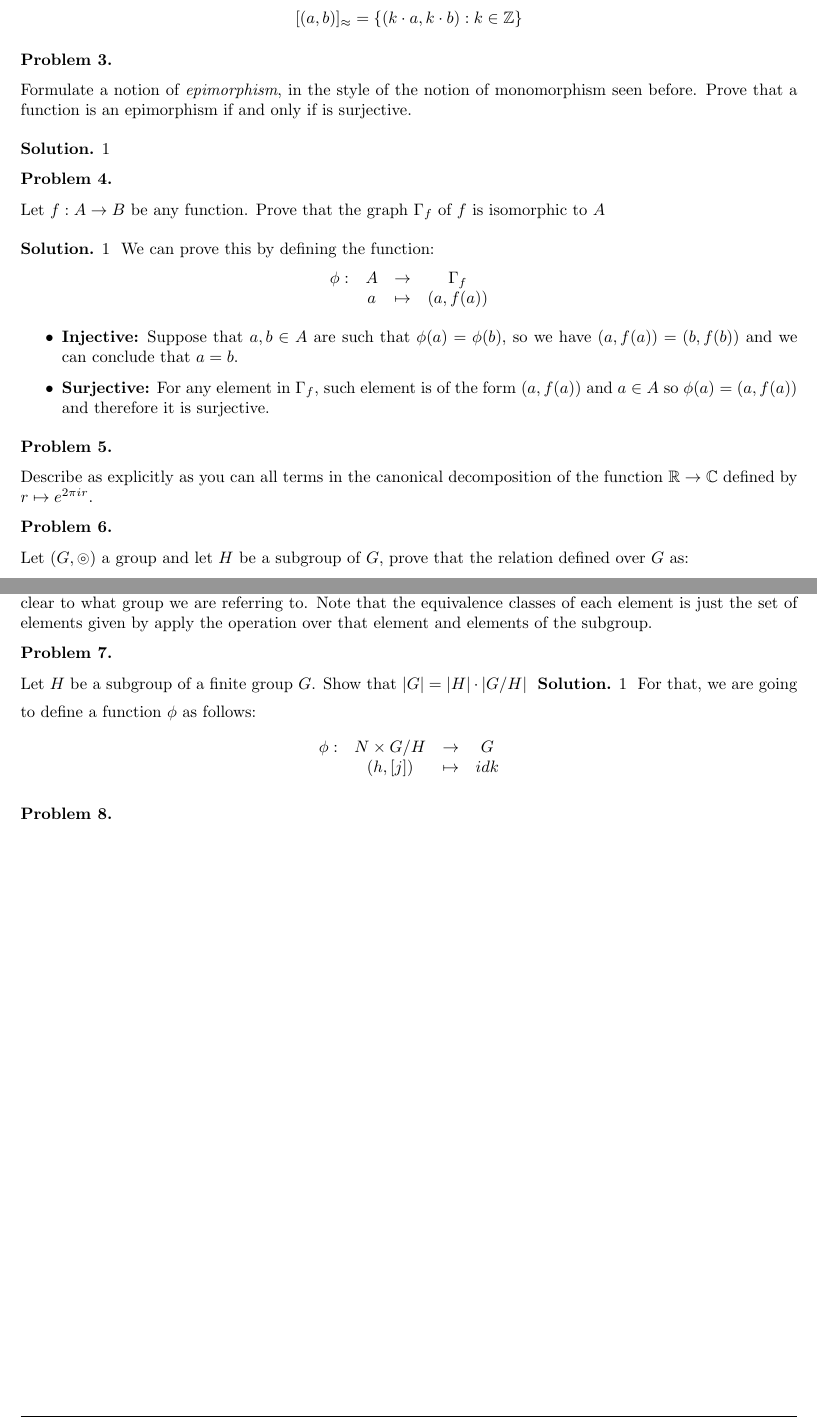
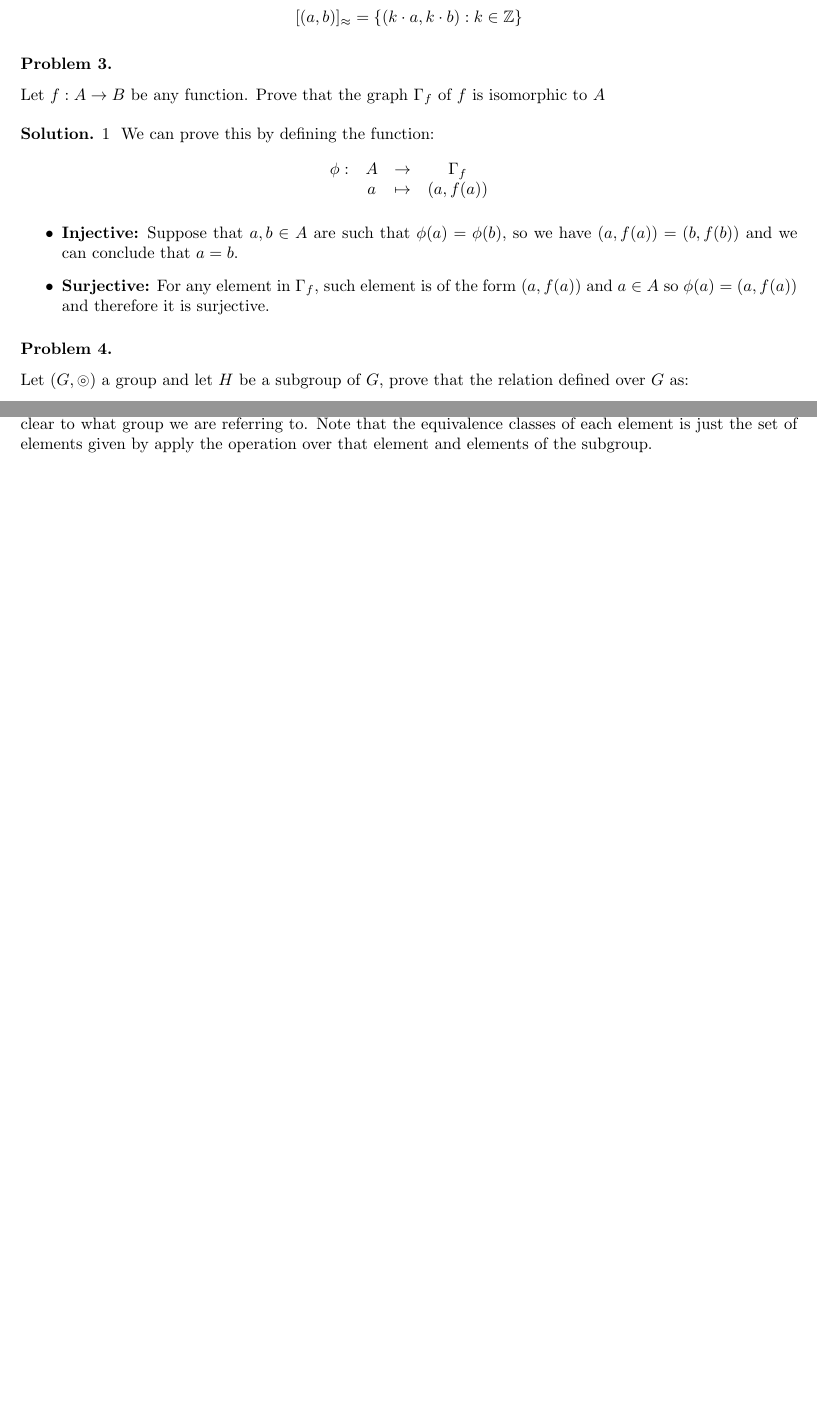
Before and after one commit to SebasCaballero73/Mathematics-SelfStudy, a LaTeX document (Week 1/main.tex): two parts of pages 2 and 3 of 3, joined at a grey line, cut so that both start at the same text, the shorter picture padded with empty space. Compiled offline with pdfLaTeX.

Commit message:
week 1 finished

```diff
--- a/Week 1/main.tex
+++ b/Week 1/main.tex
@@ -67,14 +67,6 @@ Define a relation $\sim$ on the set $\mathbb{R}$ by setting that $a \sim b$ if a
 
 
 \problem
-Formulate a notion of \textit{epimorphism}, in the style of the notion of monomorphism seen before. Prove that a function is an epimorphism if and only if is surjective.
-
-\solution{
-
-}
-
-
-\problem
 Let $f: A \to B$ be any function. Prove that the graph $\Gamma_f$ of $f$ is isomorphic to $A$
 
 \solution{
@@ -90,9 +82,6 @@ Let $f: A \to B$ be any function. Prove that the graph $\Gamma_f$ of $f$ is isom
 		\item \textbf{Surjective:} For any element in $\Gamma_f$, such element is of the form $(a, f(a))$ and $a \in A$ so $\phi(a) = (a, f(a))$ and therefore it is surjective.
 	\end{itemize}
 }
-
-\problem
-Describe as explicitly as you can all terms in the canonical decomposition of the function $\mathbb{R} \to \mathbb{C}$ defined by $r \mapsto e^{2\pi i r}$.
 
 
 \problem
@@ -131,21 +120,6 @@ is an equivalence relation.
 	So $\sim$ is a relation of equivalence. We denote the set of all equivalence classes as $G/N$ instead of $G/\sim$ to be clear to what group we are referring to. Note that the equivalence classes of each element is just the set of elements given by apply the operation over that element and elements of the subgroup.
 }
 
-\problem
-Let $H$ be a subgroup of a finite group $G$. Show that $|G| = |H| \cdot |G/H|$
-\solution{
-	For that, we are going to define a function $\phi$ as follows:
-	\begin{align*}
-		\begin{matrix}
-			\phi: &N \times G/H &\to & G\\
-			&(h, [j]) &\mapsto & idk
-		\end{matrix}
-	\end{align*}
-}
-
-
-\problem
-
 
 
 
```
Also changed, not shown: Week 1/README.md (added), Week 1/main.pdf.
